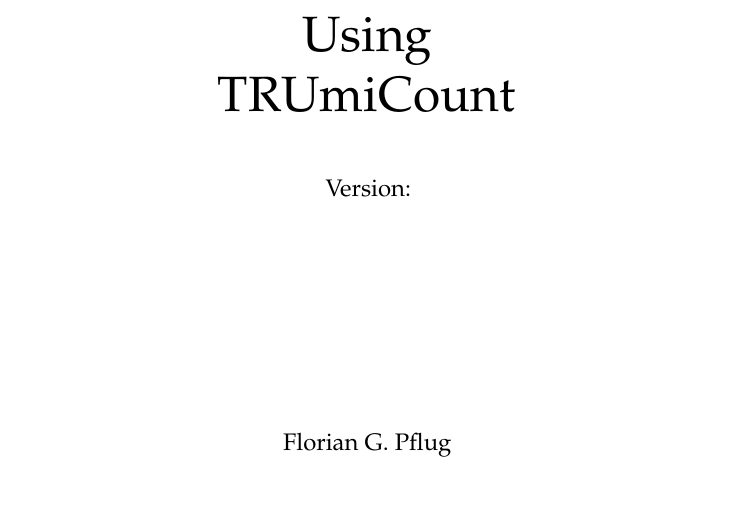
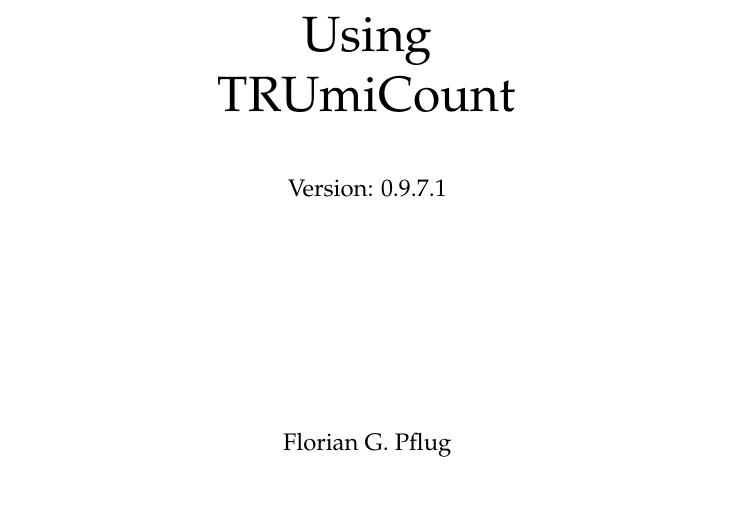
Before and after one commit to Cibiv/trumicount, a LaTeX document (manual/manual.tex): part of page 1 of 15, cut so that both start at the same text. Compiled offline with pdfLaTeX.

Commit message:
Incremented version to 0.9.7.1

```diff
--- a/manual/manual.tex
+++ b/manual/manual.tex
@@ -33,7 +33,7 @@
 }
 \makeatother
 
-\version{}
+\version{0.9.7.1}
 
 \begin{document}
 
```
Also changed, not shown: manual/manual.pdf, 1 other file.
